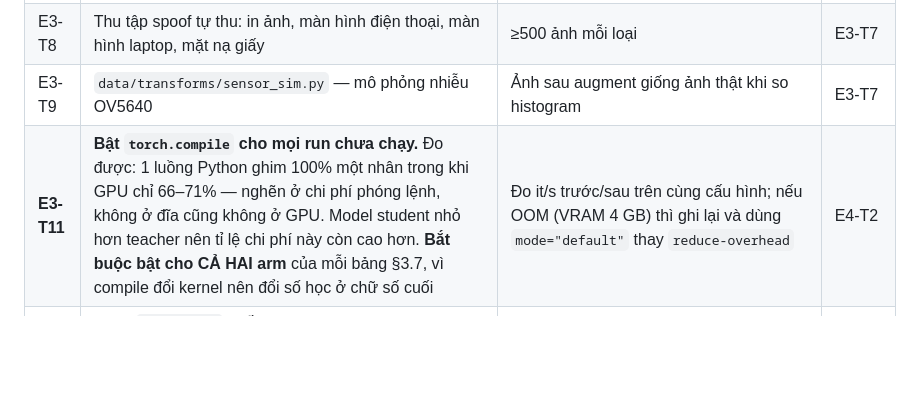
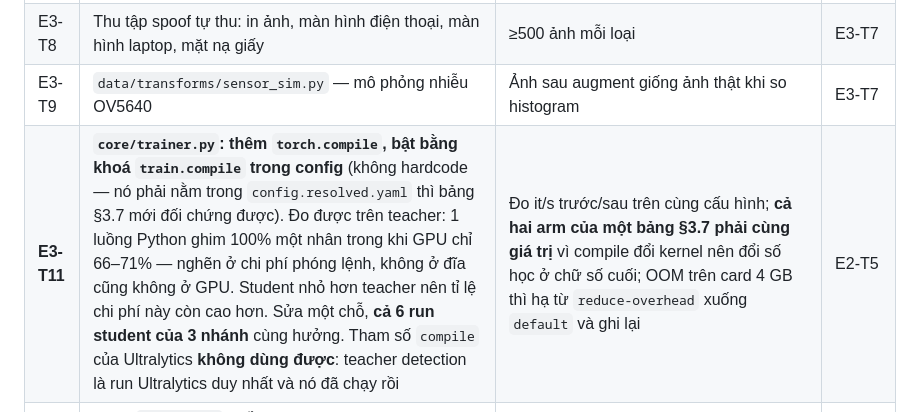
Before and after one commit to dovanviet04112004/esp32s3-face-attendance, a Markdown page: docs/TASKS.md, the part around the change. GitHub-like rendering; blank space fills up the shorter version.

Commit message:
docs(tasks): put the compile switch in our trainer, not in an Ultralytics flag
Ultralytics is imported by three files, all of them under the detection
teacher, so the teacher fine-tune running now is the only Ultralytics training
in the project. Its compile argument buys nothing for what comes next.

Every remaining run goes through core/trainer.py, which the three branches
share, so one change there covers all six student runs. It belongs behind a
train.compile config key rather than hardcoded, because config.resolved.yaml is
what makes an ablation row auditable, and section 3.7 needs both arms to have
made the same choice.

```diff
--- a/docs/TASKS.md
+++ b/docs/TASKS.md
@@ -86,7 +86,7 @@ E1 nền repo ──► E2 ml/core ──► E3 dữ liệu
 | E3-T7 | Thu ≥2.000 ảnh OV5640 tự thu, đủ điều kiện sáng và khoảng cách | `manifest.csv` đầy đủ cột | E1-T8 |
 | E3-T8 | Thu tập spoof tự thu: in ảnh, màn hình điện thoại, màn hình laptop, mặt nạ giấy | ≥500 ảnh mỗi loại | E3-T7 |
 | E3-T9 | `data/transforms/sensor_sim.py` — mô phỏng nhiễu OV5640 | Ảnh sau augment giống ảnh thật khi so histogram | E3-T7 |
-| **E3-T11** | **Bật `torch.compile` cho mọi run chưa chạy.** Đo được: 1 luồng Python ghim 100% một nhân trong khi GPU chỉ 66–71% — nghẽn ở chi phí phóng lệnh, không ở đĩa cũng không ở GPU. Model student nhỏ hơn teacher nên tỉ lệ chi phí này còn cao hơn. **Bắt buộc bật cho CẢ HAI arm** của mỗi bảng §3.7, vì compile đổi kernel nên đổi số học ở chữ số cuối | Đo it/s trước/sau trên cùng cấu hình; nếu OOM (VRAM 4 GB) thì ghi lại và dùng `mode="default"` thay `reduce-overhead` | E4-T2 |
+| **E3-T11** | **`core/trainer.py`: thêm `torch.compile`, bật bằng khoá `train.compile` trong config** (không hardcode — nó phải nằm trong `config.resolved.yaml` thì bảng §3.7 mới đối chứng được). Đo được trên teacher: 1 luồng Python ghim 100% một nhân trong khi GPU chỉ 66–71% — nghẽn ở chi phí phóng lệnh, không ở đĩa cũng không ở GPU. Student nhỏ hơn teacher nên tỉ lệ chi phí này còn cao hơn. Sửa một chỗ, **cả 6 run student của 3 nhánh** cùng hưởng. Tham số `compile` của Ultralytics **không dùng được**: teacher detection là run Ultralytics duy nhất và nó đã chạy rồi | Đo it/s trước/sau trên cùng cấu hình; **cả hai arm của một bảng §3.7 phải cùng giá trị** vì compile đổi kernel nên đổi số học ở chữ số cuối; OOM trên card 4 GB thì hạ từ `reduce-overhead` xuống `default` và ghi lại | E2-T5 |
 | **E3-T10** | **Tầng `fast_drive`** (KẾ HOẠCH §4.4.1): ảnh ext4 loop trên `E:`, khai `/etc/fstab`; chuyển sang **chỉ tập nào vừa page cache** — ảnh WIDER + bố cục Ultralytics, nối bằng **hardlink** thay symlink. Shard anti-spoof và recognition ở lại `cold_drive` | `/data` còn mount sau `wsl --shutdown`; đo được ảnh/giây **cả cache lạnh lẫn nóng** trên cùng một tập, và MB/s tuần tự trên cả hai ổ | E3-T1 |
 
 ---
```
